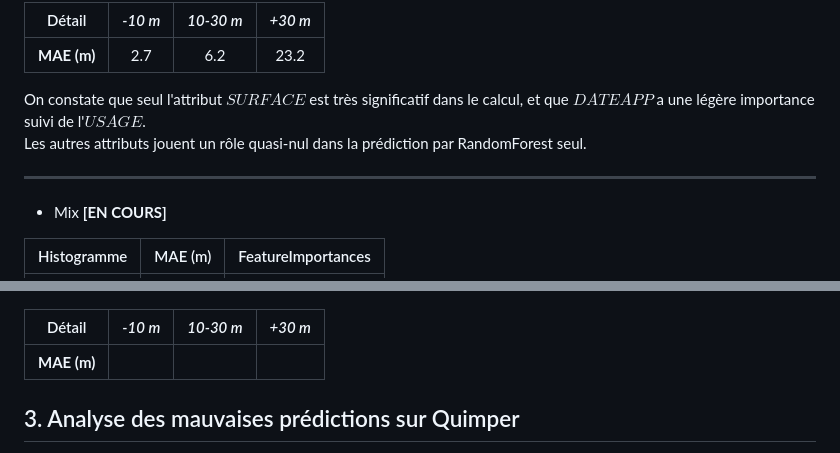
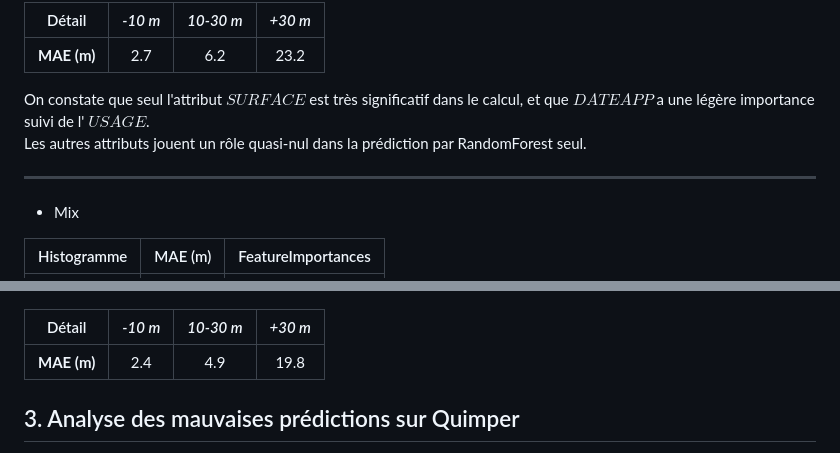
Before and after one commit to gilcka/PIR_2025_Prediction_donnees_bati, a Markdown page: Rapports/rapport_v9.md, 2 parts joined by grey strips. Rendered like a GitHub page.

Commit message:
MAJ rapport v9

```diff
--- a/Rapports/rapport_v9.md
+++ b/Rapports/rapport_v9.md
@@ -46,12 +46,12 @@ Voici les résultats obtenus pour la prédiction de la hauteur :
 |:-:|:-:|:-:|:-:|
 | **MAE (m)** | 2.7 | 6.2 | 23.2 |
 
-On constate que seul l'attribut $SURFACE$ est très significatif dans le calcul, et que $DATE APP$ a une légère importance suivi de l'$USAGE$.\
+On constate que seul l'attribut $SURFACE$ est très significatif dans le calcul, et que $DATE APP$ a une légère importance suivi de l' $USAGE$.\
 Les autres attributs jouent un rôle quasi-nul dans la prédiction par RandomForest seul.
 
 -----
 
-* Mix **[EN COURS]**
+* Mix
 
 | Histogramme | MAE (m) | FeatureImportances |
 |:-:|:-:|:-:|
@@ -59,7 +59,7 @@ Les autres attributs jouent un rôle quasi-nul dans la prédiction par RandomFor
 
 | Détail | *-10 m* | *10-30 m* | *+30 m* |
 |:-:|:-:|:-:|:-:|
-| **MAE (m)** |  |  |  |
+| **MAE (m)** | 2.4 | 4.9 | 19.8 |
 
 ## 3. Analyse des mauvaises prédictions sur Quimper
 
```
Also changed, not shown: other parts of Rapports/rapport_v9.md (+1 -1 lines).
